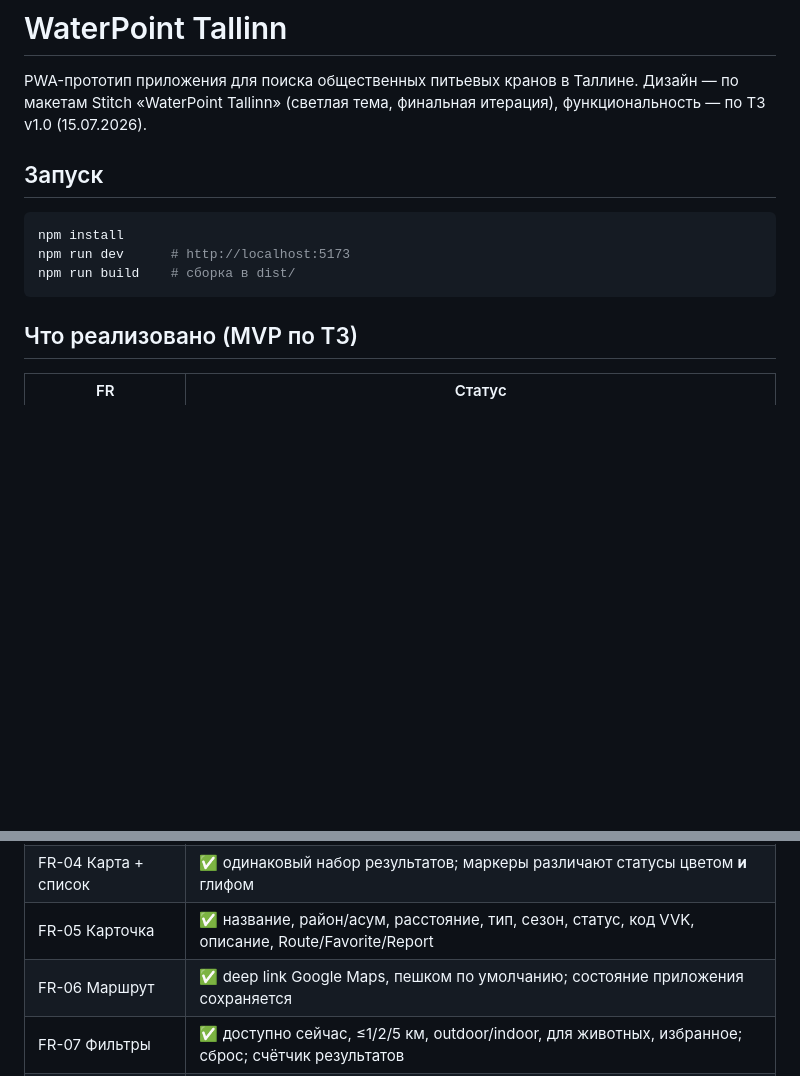
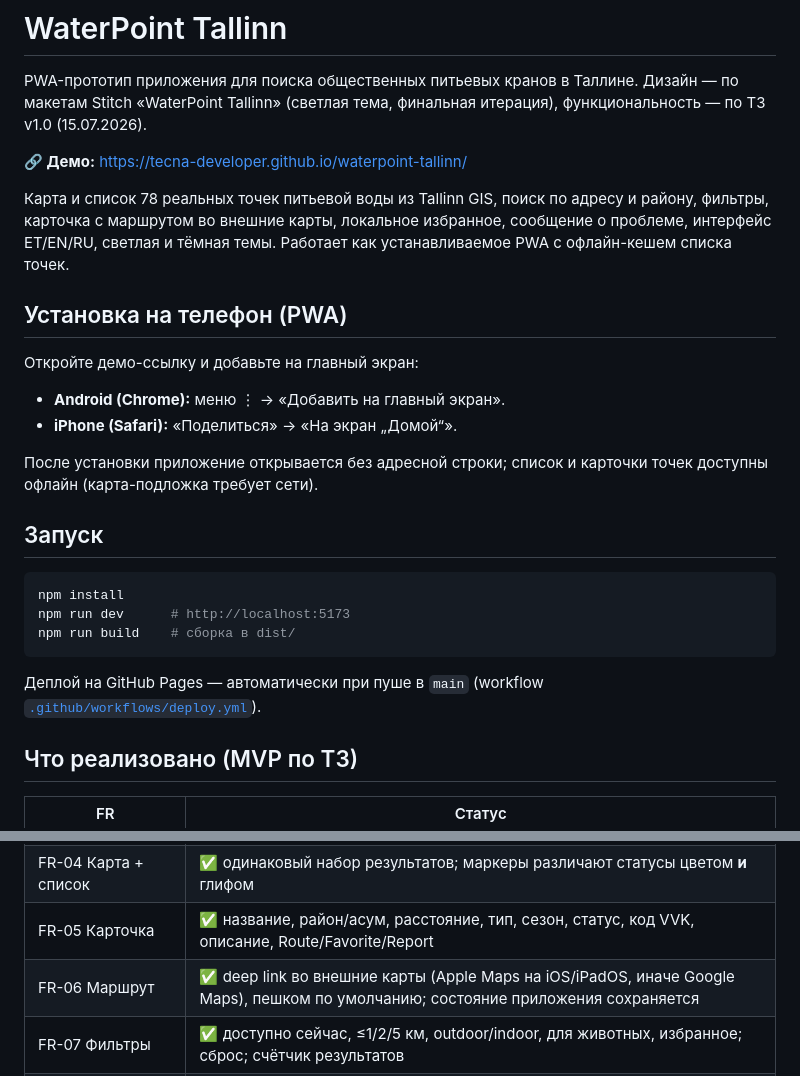
Before and after one commit to tecna-developer/waterpoint-tallinn, a Markdown page: README.md, 2 parts joined by grey strips. Drawn GitHub-style; blank space fills up the shorter version.

Commit message:
Add demo link, PWA install and deploy notes to README
Co-Authored-By: Claude Fable 5 <noreply@anthropic.com>

````diff
--- a/README.md
+++ b/README.md
@@ -3,6 +3,22 @@
 PWA-прототип приложения для поиска общественных питьевых кранов в Таллине.
 Дизайн — по макетам Stitch «WaterPoint Tallinn» (светлая тема, финальная итерация),
 функциональность — по ТЗ v1.0 (15.07.2026).
+
+**🔗 Демо:** https://tecna-developer.github.io/waterpoint-tallinn/
+
+Карта и список 78 реальных точек питьевой воды из Tallinn GIS, поиск по адресу и
+району, фильтры, карточка с маршрутом во внешние карты, локальное избранное,
+сообщение о проблеме, интерфейс ET/EN/RU, светлая и тёмная темы. Работает как
+устанавливаемое PWA с офлайн-кешем списка точек.
+
+## Установка на телефон (PWA)
+
+Откройте демо-ссылку и добавьте на главный экран:
+- **Android (Chrome):** меню ⋮ → «Добавить на главный экран».
+- **iPhone (Safari):** «Поделиться» → «На экран „Домой“».
+
+После установки приложение открывается без адресной строки; список и карточки
+точек доступны офлайн (карта-подложка требует сети).
 
 ## Запуск
 
@@ -11,6 +27,9 @@ npm install
 npm run dev      # http://localhost:5173
 npm run build    # сборка в dist/
 ```
+
+Деплой на GitHub Pages — автоматически при пуше в `main`
+(workflow [`.github/workflows/deploy.yml`](.github/workflows/deploy.yml)).
 
 ## Что реализовано (MVP по ТЗ)
 
@@ -21,7 +40,7 @@ npm run build    # сборка в dist/
 | FR-03 Поиск | ✅ районы (linnaosa), адреса точек, онлайн-геокодинг Nominatim (ограничен Таллином), подсказка при невалидном запросе |
 | FR-04 Карта + список | ✅ одинаковый набор результатов; маркеры различают статусы цветом **и** глифом |
 | FR-05 Карточка | ✅ название, район/асум, расстояние, тип, сезон, статус, код VVK, описание, Route/Favorite/Report |
-| FR-06 Маршрут | ✅ deep link Google Maps, пешком по умолчанию; состояние приложения сохраняется |
+| FR-06 Маршрут | ✅ deep link во внешние карты (Apple Maps на iOS/iPadOS, иначе Google Maps), пешком по умолчанию; состояние приложения сохраняется |
 | FR-07 Фильтры | ✅ доступно сейчас, ≤1/2/5 км, outdoor/indoor, для животных, избранное; сброс; счётчик результатов |
 | FR-08 Избранное + офлайн | ✅ localStorage без аккаунта; офлайн-баннер с датой кеша; service worker кеширует оболочку |
 | FR-09 Сообщение о проблеме | ✅ 5 категорий, комментарий, контакт по желанию, согласие, honeypot + rate-limit, подтверждение |
````
